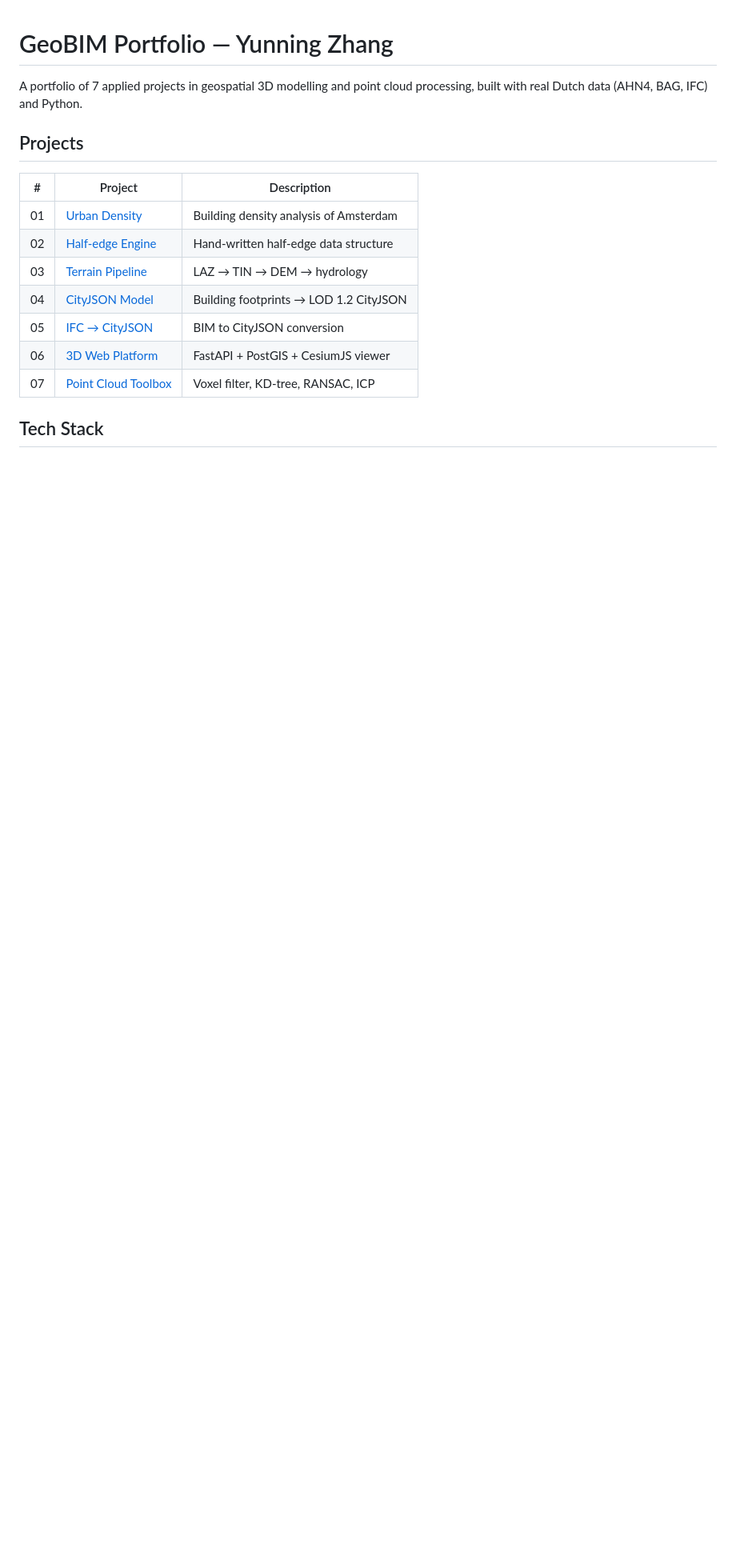
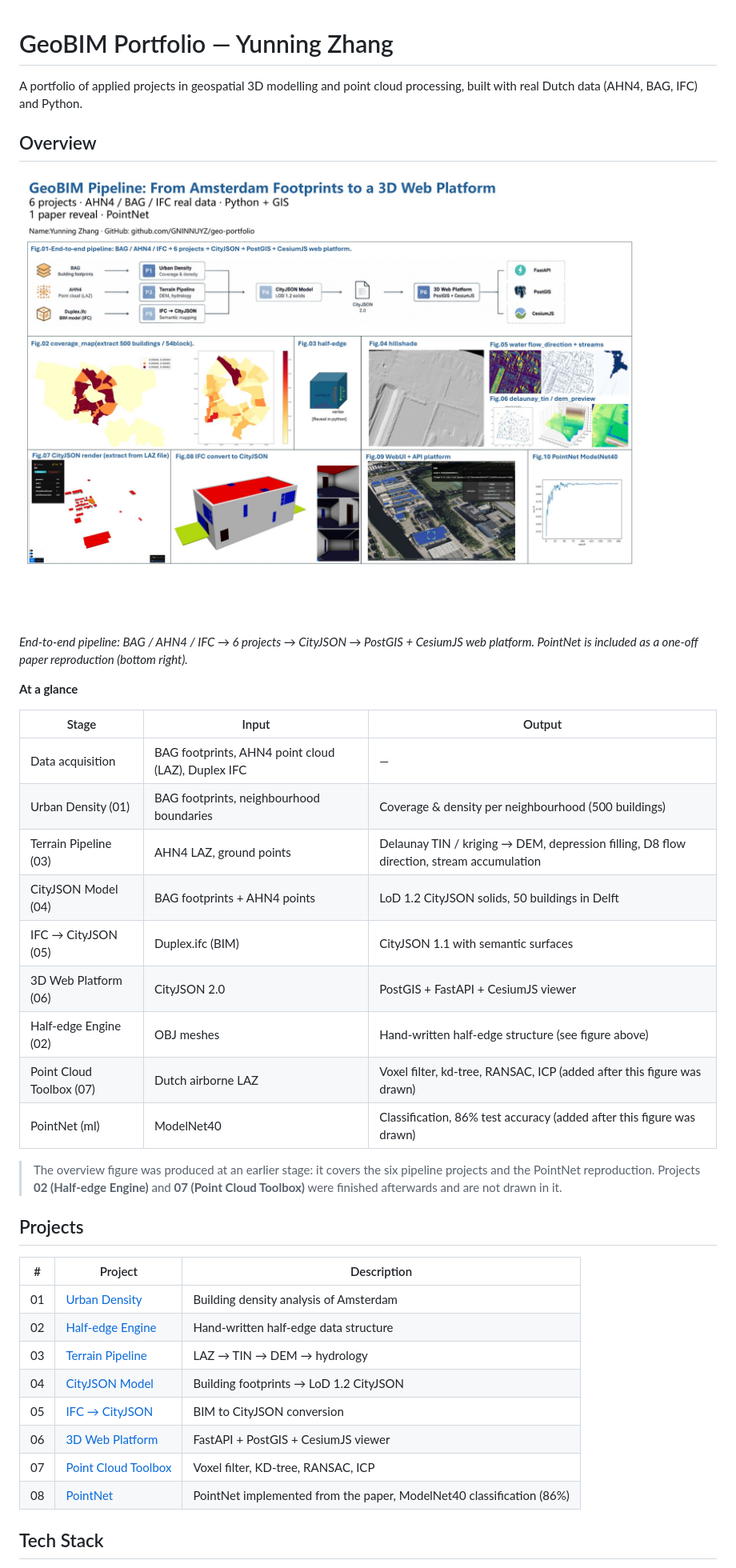
Before and after one commit to GNINNUYZ/geo-portfolio, a Markdown page: README.md, the part around the change printed below. Shown: that part at 80% size. Drawn GitHub-style; pictures changed too: docs/pipeline-overview.jpg (added); blank space fills up the shorter version.

```diff
--- a/README.md
+++ b/README.md
@@ -1,6 +1,28 @@
 # GeoBIM Portfolio — Yunning Zhang
 
-A portfolio of 7 applied projects in geospatial 3D modelling and point cloud processing, built with real Dutch data (AHN4, BAG, IFC) and Python.
+A portfolio of applied projects in geospatial 3D modelling and point cloud processing, built with real Dutch data (AHN4, BAG, IFC) and Python.
+
+## Overview
+
+![GeoBIM pipeline: from Amsterdam footprints to a 3D web platform](docs/pipeline-overview.jpg)
+
+*End-to-end pipeline: BAG / AHN4 / IFC → 6 projects → CityJSON → PostGIS + CesiumJS web platform. PointNet is included as a one-off paper reproduction (bottom right).*
+
+**At a glance**
+
+| Stage | Input | Output |
+|---|---|---|
+| Data acquisition | BAG footprints, AHN4 point cloud (LAZ), Duplex IFC | — |
+| Urban Density (01) | BAG footprints, neighbourhood boundaries | Coverage & density per neighbourhood (500 buildings) |
+| Terrain Pipeline (03) | AHN4 LAZ, ground points | Delaunay TIN / kriging → DEM, depression filling, D8 flow direction, stream accumulation |
+| CityJSON Model (04) | BAG footprints + AHN4 points | LoD 1.2 CityJSON solids, 50 buildings in Delft |
+| IFC → CityJSON (05) | Duplex.ifc (BIM) | CityJSON 1.1 with semantic surfaces |
+| 3D Web Platform (06) | CityJSON 2.0 | PostGIS + FastAPI + CesiumJS viewer |
+| Half-edge Engine (02) | OBJ meshes | Hand-written half-edge structure (see figure above) |
+| Point Cloud Toolbox (07) | Dutch airborne LAZ | Voxel filter, kd-tree, RANSAC, ICP (added after this figure was drawn) |
+| PointNet (ml) | ModelNet40 | Classification, 86% test accuracy (added after this figure was drawn) |
+
+> The overview figure was produced at an earlier stage: it covers the six pipeline projects and the PointNet reproduction. Projects **02 (Half-edge Engine)** and **07 (Point Cloud Toolbox)** were finished afterwards and are not drawn in it.
 
 ## Projects
 
@@ -9,10 +31,11 @@ A portfolio of 7 applied projects in geospatial 3D modelling and point cloud pro
 | 01 | [Urban Density](01-urban-density/) | Building density analysis of Amsterdam |
 | 02 | [Half-edge Engine](02-halfedge-engine/) | Hand-written half-edge data structure |
 | 03 | [Terrain Pipeline](03-terrain-pipeline/) | LAZ → TIN → DEM → hydrology |
-| 04 | [CityJSON Model](04-cityjson-model/) | Building footprints → LOD 1.2 CityJSON |
+| 04 | [CityJSON Model](04-cityjson-model/) | Building footprints → LoD 1.2 CityJSON |
 | 05 | [IFC → CityJSON](05-ifc2cityjson/) | BIM to CityJSON conversion |
 | 06 | [3D Web Platform](06-3d-web-platform/) | FastAPI + PostGIS + CesiumJS viewer |
 | 07 | [Point Cloud Toolbox](07-Voxel_filter/) | Voxel filter, KD-tree, RANSAC, ICP |
+| 08 | [PointNet](ml/) | PointNet implemented from the paper, ModelNet40 classification (86%) |
 
 ## Tech Stack
 
```
Also changed, not shown: other parts of README.md (+8 -3 lines), 04-cityjson-model/README.md (+28 -3 lines), 3 other files.
